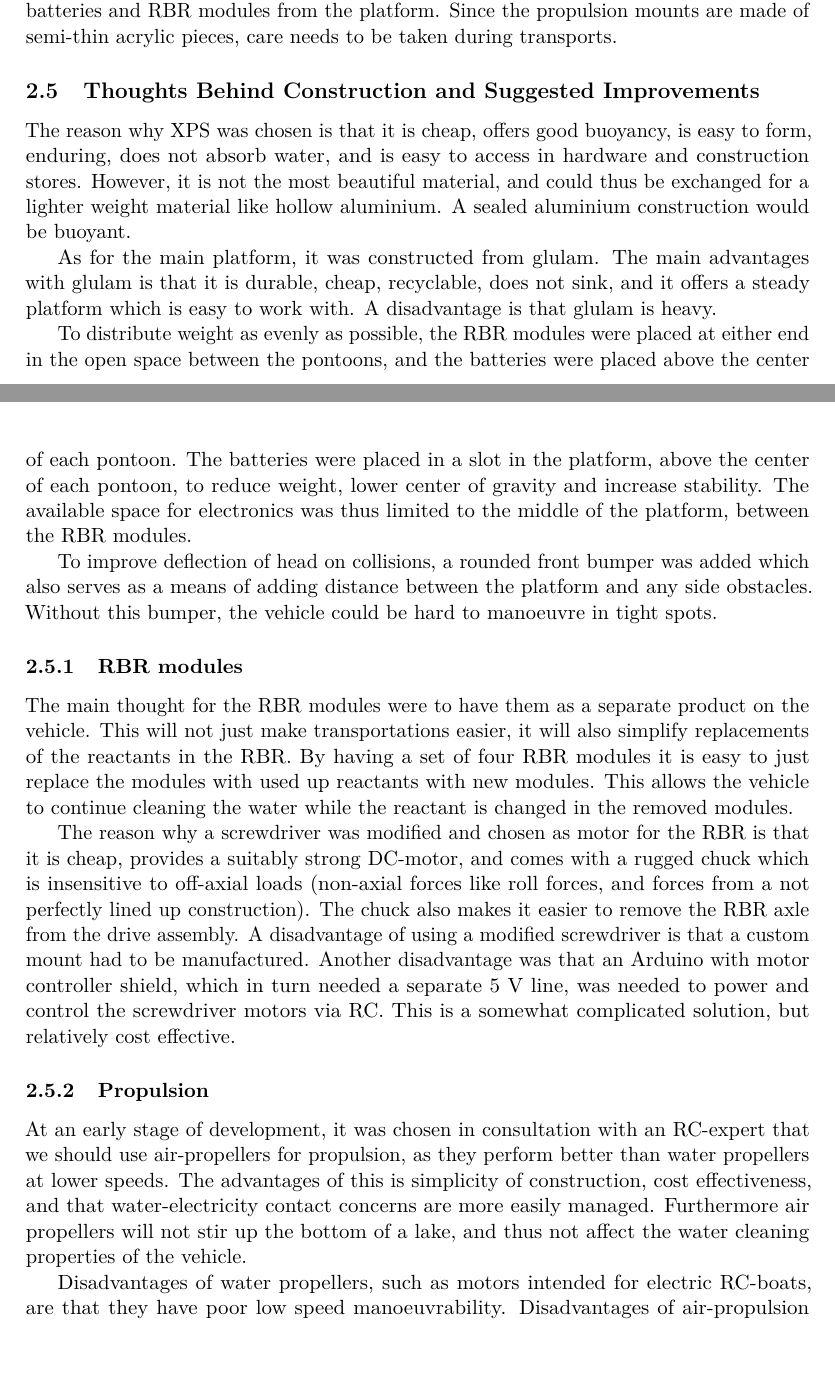
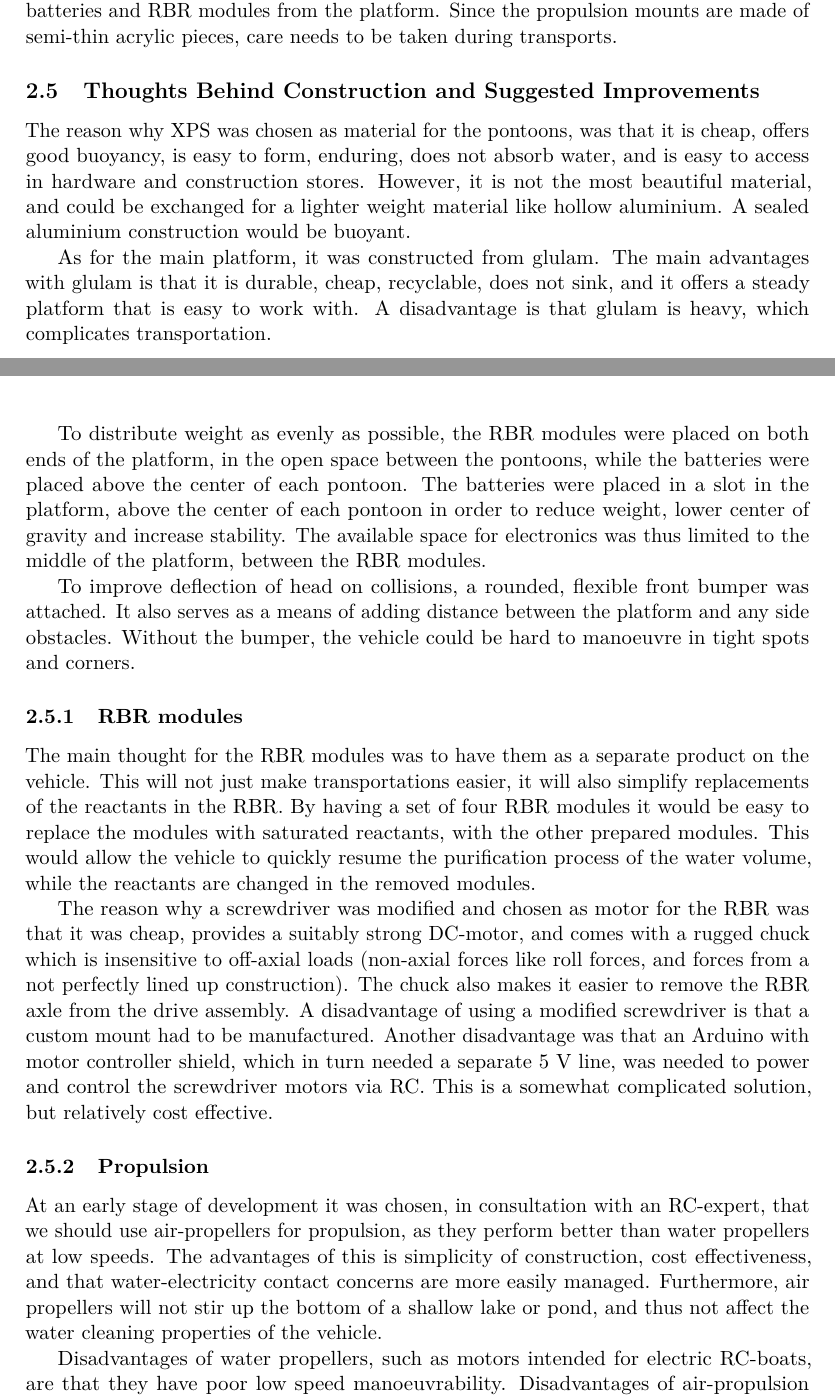
Before and after one commit to dbt-grupp-5/rapport, a LaTeX paper (document.tex, which reads thoughtsAndImprovements.tex): two parts of pages 8 and 9 of 33 before the commit and two parts of pages 8 and 9 of 34 after it, joined at a grey line, cut so that both start at the same text, the shorter picture padded with empty space. Compiled offline with pdfLaTeX.

Commit message:
Småfix i Thought and improvements

```diff
--- a/thoughtsAndImprovements.tex
+++ b/thoughtsAndImprovements.tex
@@ -1,23 +1,23 @@
 \subsection{Thoughts Behind Construction and Suggested Improvements}
 %\subsection{Floating Platform}
-The reason why XPS was chosen is that it is cheap, offers good buoyancy, is easy to form, enduring, does not absorb water, and is easy to access in hardware and construction stores. However, it is not the most beautiful material, and could thus be exchanged for a lighter weight material like hollow aluminium. A sealed aluminium construction would be buoyant.
+The reason why XPS was chosen as material for the pontoons, was that it is cheap, offers good buoyancy, is easy to form, enduring, does not absorb water, and is easy to access in hardware and construction stores. However, it is not the most beautiful material, and could be exchanged for a lighter weight material like hollow aluminium. A sealed aluminium construction would be buoyant.
 
-As for the main platform, it was constructed from glulam. The main advantages with glulam is that it is durable, cheap, recyclable, does not sink, and it offers a steady platform which is easy to work with. A disadvantage is that glulam is heavy.
+As for the main platform, it was constructed from glulam. The main advantages with glulam is that it is durable, cheap, recyclable, does not sink, and it offers a steady platform that is easy to work with. A disadvantage is that glulam is heavy, which complicates transportation.
 
 
 %The initial design for the vehicle was a simple platform with two pontoons, one on either side, and that all other components would be mounted on top of this platform.  The pontoons are constructed from XPS cell foam, which is available in hardware and construction stores. The advantage of XPS over e.g. EPS foam, while more expensive, is that the material is denser and doesn’t absorb water. Cell foam is easy to form and work with, non-hazardous, and offers excellent buoyancy.
 
 %As the development progressed, the load that the platform would be required to bear was roughly estimated and served as a basis for the size of the pontoons. They were estimated to displace 20 kg with some margin to the water surface. The platform itself, constructed from glulam wood, was attached to the pontoons with 10 mm threaded rods. An advantage with wood is that it doesn’t sink, is recyclable, cheap, and easy to work with using simple tools. A disadvantage with wood is that it’s heavy. A hollow aluminium construction, e.g. sealed square tubing, could also be buoyant, and offer lighter weight.
 
-To distribute weight as evenly as possible, the RBR modules were placed at either end in the open space between the pontoons, and the batteries were placed above the center of each pontoon. The batteries were placed in a slot in the platform, above the center of each pontoon, to reduce weight, lower center of gravity and increase stability. The available space for electronics was thus limited to the middle of the platform, between the RBR modules.
+To distribute weight as evenly as possible, the RBR modules were placed on both ends of the platform, in the open space between the pontoons, while the batteries were placed above the center of each pontoon. The batteries were placed in a slot in the platform, above the center of each pontoon in order to reduce weight, lower center of gravity and increase stability. The available space for electronics was thus limited to the middle of the platform, between the RBR modules.
 
-To improve deflection of head on collisions, a rounded front bumper was added which also serves as a means of adding distance between the platform and any side obstacles. Without this bumper, the vehicle could be hard to manoeuvre in tight spots.
+To improve deflection of head on collisions, a rounded, flexible front bumper was attached. It also serves as a means of adding distance between the platform and any side obstacles. Without the bumper, the vehicle could be hard to manoeuvre in tight spots and corners.
 
 \subsubsection{RBR modules}
 
-The main thought for the RBR modules were to have them as a separate product on the vehicle. This will not just make transportations easier, it will also simplify replacements of the reactants in the RBR. By having a set of four RBR modules it is easy to just replace the modules with used up reactants with new modules. This allows the vehicle to continue cleaning the water while the reactant is changed in the removed modules.
+The main thought for the RBR modules was to have them as a separate product on the vehicle. This will not just make transportations easier, it will also simplify replacements of the reactants in the RBR. By having a set of four RBR modules it would be easy to replace the modules with saturated reactants, with the other prepared modules. This would allow the vehicle to quickly resume the purification process of the water volume, while the reactants are changed in the removed modules. %This allows the vehicle to continue cleaning the water while the reactant is changed in the removed modules.
 
-The reason why a screwdriver was modified and chosen as motor for the RBR is that it is cheap, provides a suitably strong DC-motor, and comes with a rugged chuck which is insensitive to off-axial loads (non-axial forces like roll forces, and forces from a not perfectly lined up construction). The chuck also makes it easier to remove the RBR axle from the drive assembly. A disadvantage of using a modified screwdriver is that a custom mount had to be manufactured. Another disadvantage was that an Arduino with motor controller shield, which in turn needed a separate 5~V line, was needed to power and control the screwdriver motors via RC. This is a somewhat complicated solution, but relatively cost effective.
+The reason why a screwdriver was modified and chosen as motor for the RBR was that it was cheap, provides a suitably strong DC-motor, and comes with a rugged chuck which is insensitive to off-axial loads (non-axial forces like roll forces, and forces from a not perfectly lined up construction). The chuck also makes it easier to remove the RBR axle from the drive assembly. A disadvantage of using a modified screwdriver is that a custom mount had to be manufactured. Another disadvantage was that an Arduino with motor controller shield, which in turn needed a separate 5~V line, was needed to power and control the screwdriver motors via RC. This is a somewhat complicated solution, but relatively cost effective.
 
 
 
@@ -30,9 +30,9 @@ The reason why a screwdriver was modified and chosen as motor for the RBR is tha
 
 \subsubsection{Propulsion}
 
-At an early stage of development, it was chosen in consultation with an RC-expert that we should use air-propellers for propulsion, as they perform better than water propellers at lower speeds. The advantages of this is simplicity of construction, cost effectiveness, and that water-electricity contact concerns are more easily managed. Furthermore air propellers will not stir up the bottom of a lake, and thus not affect the water cleaning properties of the vehicle.
+At an early stage of development it was chosen, in consultation with an RC-expert, that we should use air-propellers for propulsion, as they perform better than water propellers at low speeds. The advantages of this is simplicity of construction, cost effectiveness, and that water-electricity contact concerns are more easily managed. Furthermore, air propellers will not stir up the bottom of a shallow lake or pond, and thus not affect the water cleaning properties of the vehicle.
 
-Disadvantages of water propellers, such as motors intended for electric RC-boats, are that they have poor low speed manoeuvrability. Disadvantages of air-propulsion are the bulkier form factor, as bigger rudders and propellers are needed to propel the vehicle. There is also a safety concern as air propellers are more likely to get in contact with hands, hair, and other vulnerable body parts. To prevent some of these possible incidents to happen, an acrylic plastic frame were installed around the propellers. A further improvement would be to enclose the propellers in a rigid mesh.
+Disadvantages of water propellers, such as motors intended for electric RC-boats, are that they have poor low speed manoeuvrability. Disadvantages of air-propulsion are the bulkier form factor, as bigger rudders and propellers are needed to propel the vehicle. There is also a safety concern as air propellers are more likely to get in contact with hands, hair, and other vulnerable body parts. To prevent some of these possible incidents to happen, an acrylic plastic frame was installed around the propellers. A further improvement would be to enclose the propellers in a rigid mesh.
 
 %We chose to use two air propellers mounted in the rear of the platform together with two large rudders controlled by a single servo, the control of which is described in the controller section. The complete motor-rudder assembly was laser cut from acrylic glass which is a cheap, low weight material. However, the assembly proved to be a bit fragile, and some care was needed when handling the floating platform, to prevent damaging any of the delicate parts. Schematics and design plans can be found in \cref{sec:appendix-a}.
 
```
